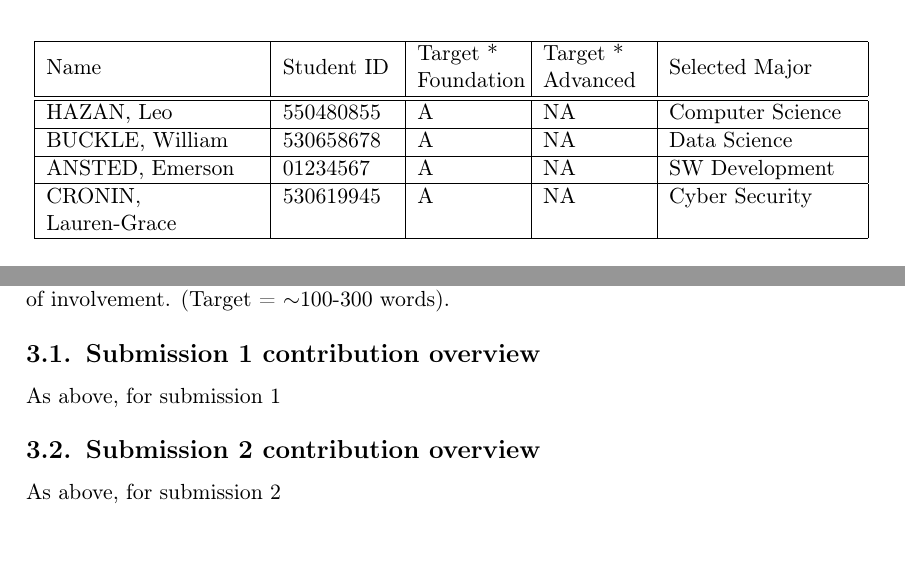
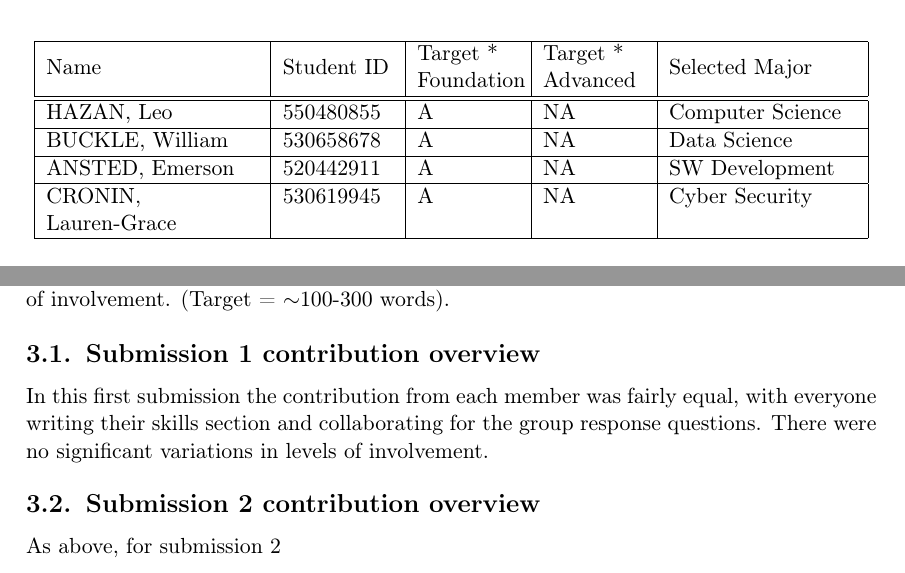
Before and after one commit to absrads/Computing-Professionalism-Assignment-1, a LaTeX document (main.tex): two parts of pages 1 and 15 of 16, joined at a grey line, cut so that both start at the same text. Compiled offline with pdfLaTeX.

Commit message:
add submission contribution

```diff
--- a/main.tex
+++ b/main.tex
@@ -46,7 +46,7 @@
 % IMPORTANT - Then give your SIDs
 \newcommand{\sidA}{{550480855}}
 \newcommand{\sidB}{{530658678}}
-\newcommand{\sidC}{{01234567}}
+\newcommand{\sidC}{{520442911}}
 \newcommand{\sidD}{{530619945}}
 % ADD ANOTHER LINE FOR A FIFTH MEMBER
 
@@ -491,7 +491,7 @@ For each submission, outline the approach taken to your teamwork, how you combin
 
 \subsection{Submission 1 contribution overview}
 
-As above, for submission 1
+In this first submission the contribution from each member was fairly equal, with everyone writing their skills section and collaborating for the group response questions. There were no significant variations in levels of involvement.
 
 \subsection{Submission 2 contribution overview}
 
```
